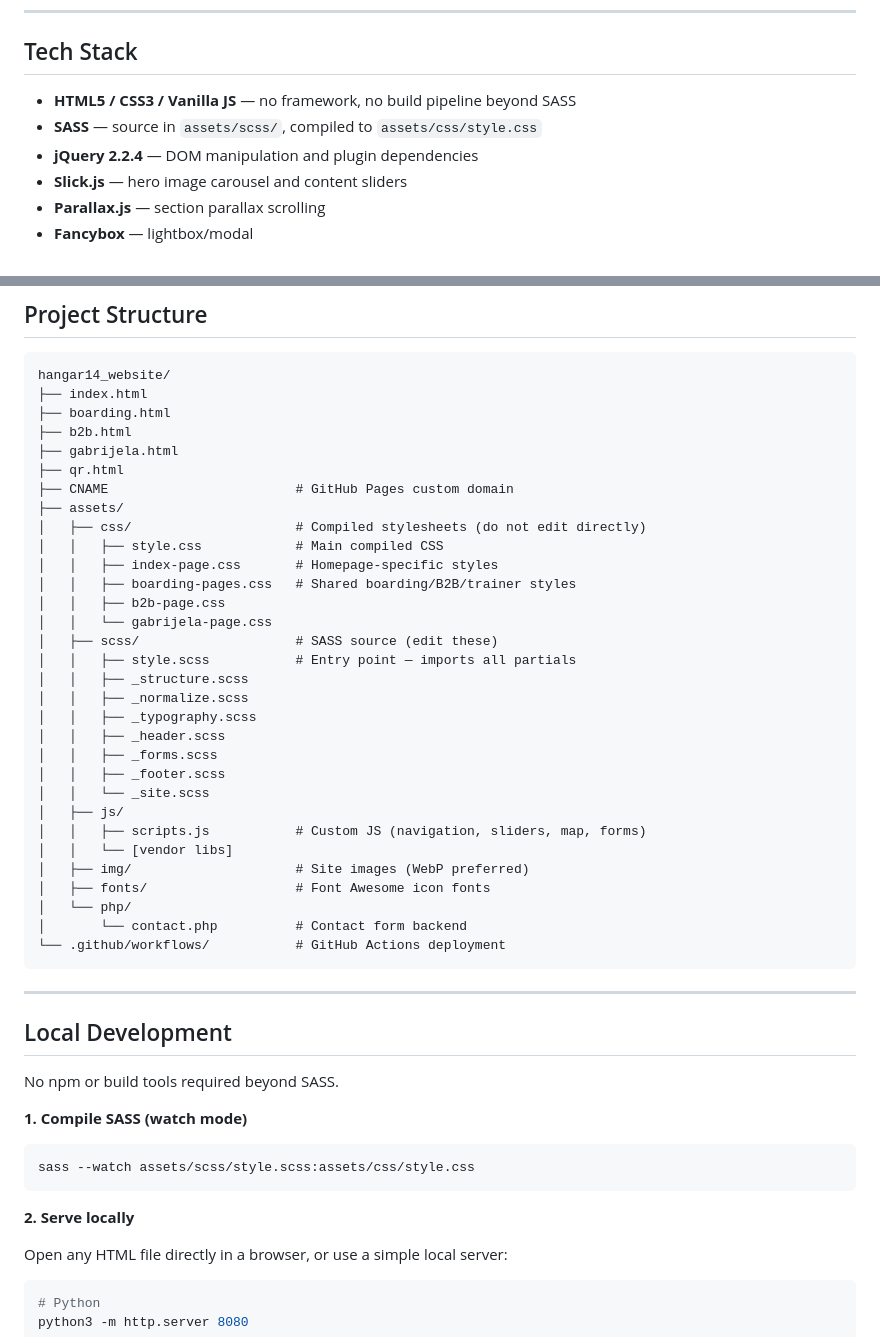
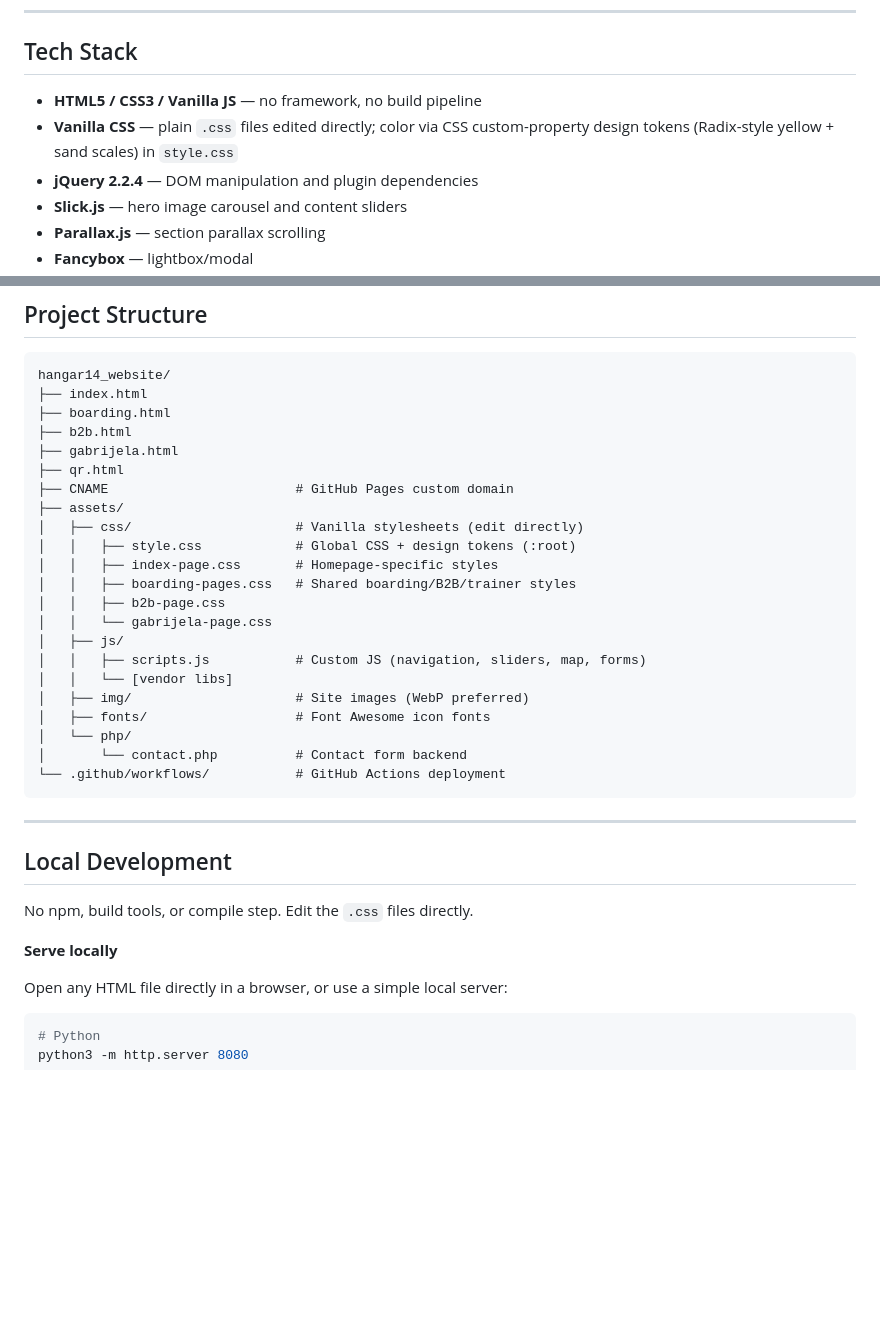
Before and after one commit to syncity-dev/hangar14_website, a Markdown page: README.md, 2 parts joined by grey strips. Rendered like a GitHub page; blank space fills up the shorter version.

Commit message:
docs: update CLAUDE.md and README for vanilla-CSS migration
Remove SASS workflow/structure; document the design-token system and 'no build
step' model.

````diff
--- a/README.md
+++ b/README.md
@@ -20,8 +20,8 @@ Live at: [hangar14.fit](https://hangar14.fit)
 
 ## Tech Stack
 
-- **HTML5 / CSS3 / Vanilla JS** — no framework, no build pipeline beyond SASS
-- **SASS** — source in `assets/scss/`, compiled to `assets/css/style.css`
+- **HTML5 / CSS3 / Vanilla JS** — no framework, no build pipeline
+- **Vanilla CSS** — plain `.css` files edited directly; color via CSS custom-property design tokens (Radix-style yellow + sand scales) in `style.css`
 - **jQuery 2.2.4** — DOM manipulation and plugin dependencies
 - **Slick.js** — hero image carousel and content sliders
 - **Parallax.js** — section parallax scrolling
@@ -46,21 +46,12 @@ hangar14_website/
 ├── qr.html
 ├── CNAME                        # GitHub Pages custom domain
 ├── assets/
-│   ├── css/                     # Compiled stylesheets (do not edit directly)
-│   │   ├── style.css            # Main compiled CSS
+│   ├── css/                     # Vanilla stylesheets (edit directly)
+│   │   ├── style.css            # Global CSS + design tokens (:root)
 │   │   ├── index-page.css       # Homepage-specific styles
 │   │   ├── boarding-pages.css   # Shared boarding/B2B/trainer styles
 │   │   ├── b2b-page.css
 │   │   └── gabrijela-page.css
-│   ├── scss/                    # SASS source (edit these)
-│   │   ├── style.scss           # Entry point — imports all partials
-│   │   ├── _structure.scss
-│   │   ├── _normalize.scss
-│   │   ├── _typography.scss
-│   │   ├── _header.scss
-│   │   ├── _forms.scss
-│   │   ├── _footer.scss
-│   │   └── _site.scss
 │   ├── js/
 │   │   ├── scripts.js           # Custom JS (navigation, sliders, map, forms)
 │   │   └── [vendor libs]
@@ -75,15 +66,9 @@ hangar14_website/
 
 ## Local Development
 
-No npm or build tools required beyond SASS.
+No npm, build tools, or compile step. Edit the `.css` files directly.
 
-**1. Compile SASS (watch mode)**
-
-```bash
-sass --watch assets/scss/style.scss:assets/css/style.css
-```
-
-**2. Serve locally**
+**Serve locally**
 
 Open any HTML file directly in a browser, or use a simple local server:
 
````
Also changed, not shown: CLAUDE.md (+13 -9 lines).
